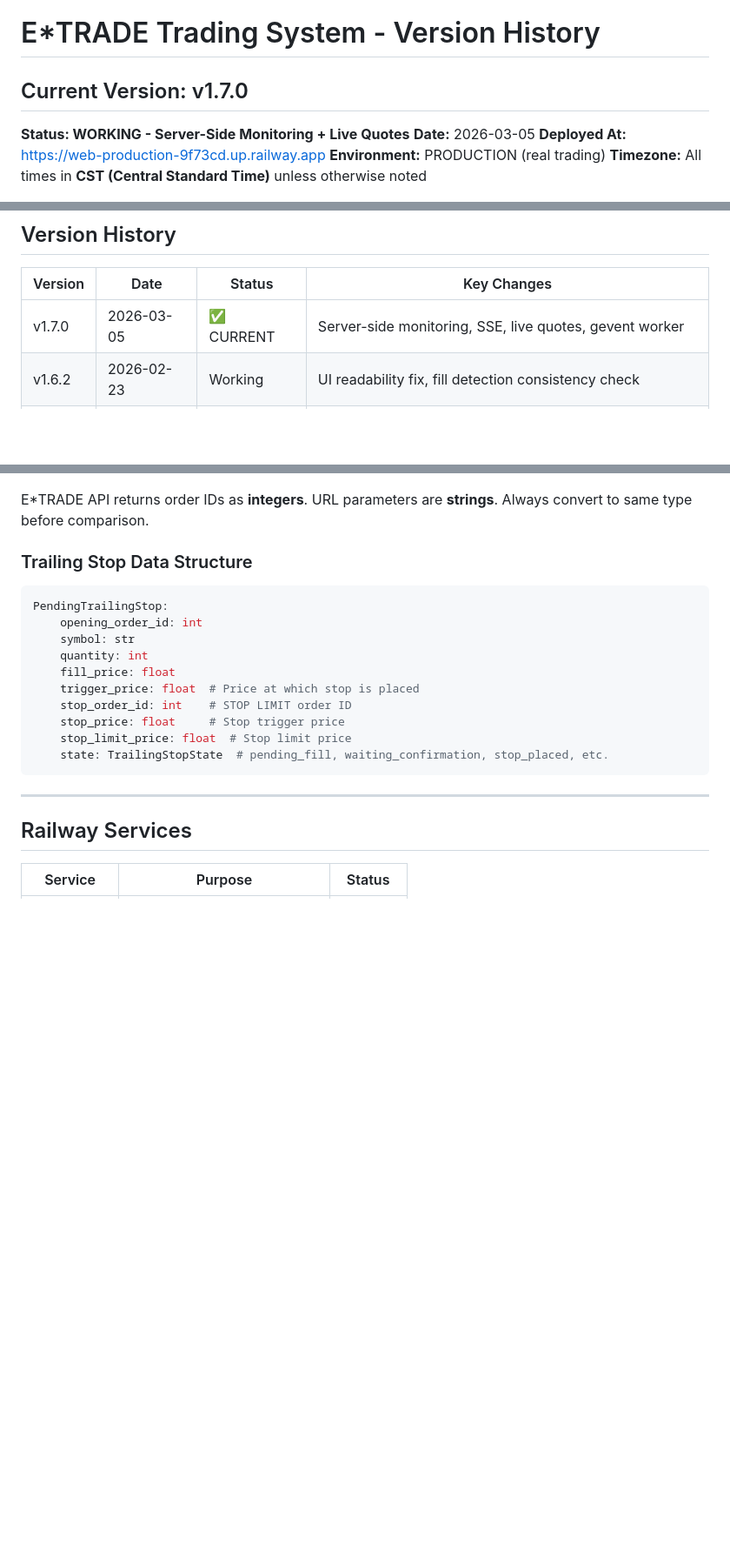
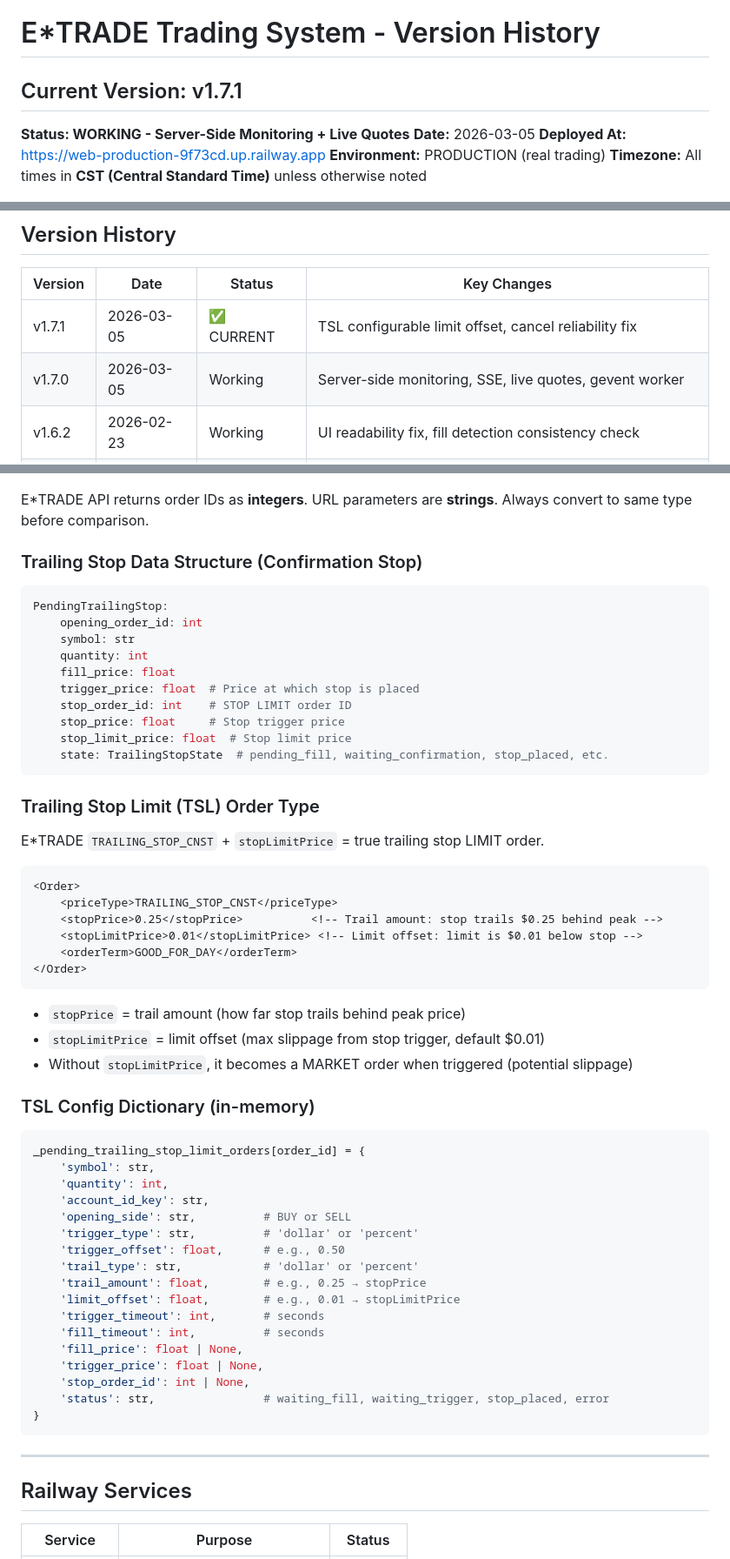
Before and after one commit to rasesh6/etrade-trading, a Markdown page: VERSION.md, 3 parts joined by grey strips. Shown at 87% size. Rendered like a GitHub page; blank space fills up the shorter version.

````diff
--- a/VERSION.md
+++ b/VERSION.md
@@ -1,6 +1,6 @@
 # E*TRADE Trading System - Version History
 
-## Current Version: v1.7.0
+## Current Version: v1.7.1
 
 **Status: WORKING - Server-Side Monitoring + Live Quotes**
 **Date:** 2026-03-05
@@ -488,7 +523,8 @@ When price hits $102:
 
 | Version | Date | Status | Key Changes |
 |---------|------|--------|-------------|
-| v1.7.0 | 2026-03-05 | ✅ CURRENT | Server-side monitoring, SSE, live quotes, gevent worker |
+| v1.7.1 | 2026-03-05 | ✅ CURRENT | TSL configurable limit offset, cancel reliability fix |
+| v1.7.0 | 2026-03-05 | Working | Server-side monitoring, SSE, live quotes, gevent worker |
 | v1.6.2 | 2026-02-23 | Working | UI readability fix, fill detection consistency check |
 | v1.6.1 | 2026-02-23 | Working | Fixed TSL fill detection - use Instrument level |
 | v1.6.0 | 2026-02-23 | Working | Robust fill detection - API errors don't count toward timeout |
@@ -543,7 +579,7 @@ E*TRADE requires the `<PreviewIds>` wrapper around `<previewId>`:
 E*TRADE API returns order IDs as **integers**. URL parameters are **strings**.
 Always convert to same type before comparison.
 
-### Trailing Stop Data Structure
+### Trailing Stop Data Structure (Confirmation Stop)
 
 ```python
 PendingTrailingStop:
@@ -556,6 +592,45 @@ PendingTrailingStop:
     stop_price: float     # Stop trigger price
     stop_limit_price: float  # Stop limit price
     state: TrailingStopState  # pending_fill, waiting_confirmation, stop_placed, etc.
+```
+
+### Trailing Stop Limit (TSL) Order Type
+
+E*TRADE `TRAILING_STOP_CNST` + `stopLimitPrice` = true trailing stop LIMIT order.
+
+```xml
+<Order>
+    <priceType>TRAILING_STOP_CNST</priceType>
+    <stopPrice>0.25</stopPrice>          <!-- Trail amount: stop trails $0.25 behind peak -->
+    <stopLimitPrice>0.01</stopLimitPrice> <!-- Limit offset: limit is $0.01 below stop -->
+    <orderTerm>GOOD_FOR_DAY</orderTerm>
+</Order>
+```
+
+- `stopPrice` = trail amount (how far stop trails behind peak price)
+- `stopLimitPrice` = limit offset (max slippage from stop trigger, default $0.01)
+- Without `stopLimitPrice`, it becomes a MARKET order when triggered (potential slippage)
+
+### TSL Config Dictionary (in-memory)
+
+```python
+_pending_trailing_stop_limit_orders[order_id] = {
+    'symbol': str,
+    'quantity': int,
+    'account_id_key': str,
+    'opening_side': str,          # BUY or SELL
+    'trigger_type': str,          # 'dollar' or 'percent'
+    'trigger_offset': float,      # e.g., 0.50
+    'trail_type': str,            # 'dollar' or 'percent'
+    'trail_amount': float,        # e.g., 0.25 → stopPrice
+    'limit_offset': float,        # e.g., 0.01 → stopLimitPrice
+    'trigger_timeout': int,       # seconds
+    'fill_timeout': int,          # seconds
+    'fill_price': float | None,
+    'trigger_price': float | None,
+    'stop_order_id': int | None,
+    'status': str,                # waiting_fill, waiting_trigger, stop_placed, error
+}
 ```
 
 ---
````
Also changed, not shown: other parts of VERSION.md (+36 -1 lines), CLAUDE.md (+10 -1 lines), TROUBLESHOOTING.md (+39 -2 lines).
